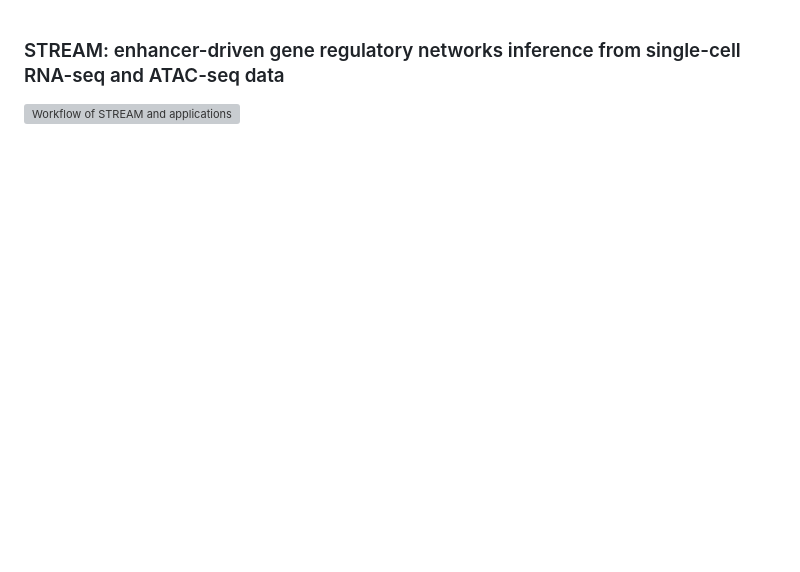
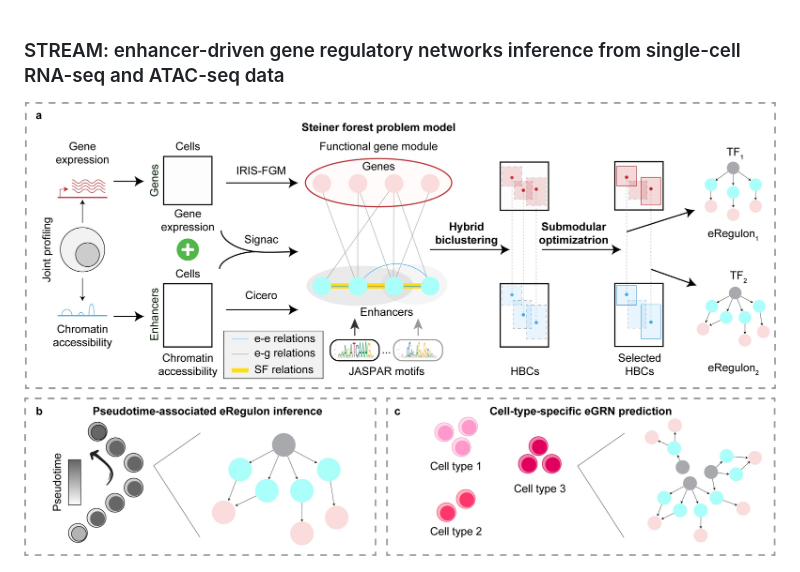
Before and after one commit to Larrycpan/STREAM, a Markdown page: README.md, the part around the change. Drawn GitHub-style; blank space fills up the shorter version; grey boxes are pictures that could not be loaded.

Commit message:
Inserted two images

```diff
--- a/README.md
+++ b/README.md
@@ -1,6 +1,6 @@
 ### STREAM: enhancer-driven gene regulatory networks inference from single-cell RNA-seq and ATAC-seq data
 
-![Workflow of STREAM and applications](images/overview.jpg)
+![Workflow of STREAM and applications](images/workflow.jpg)
 
 ![Methodological details of STREAM](images/details.jpg)
 
```
